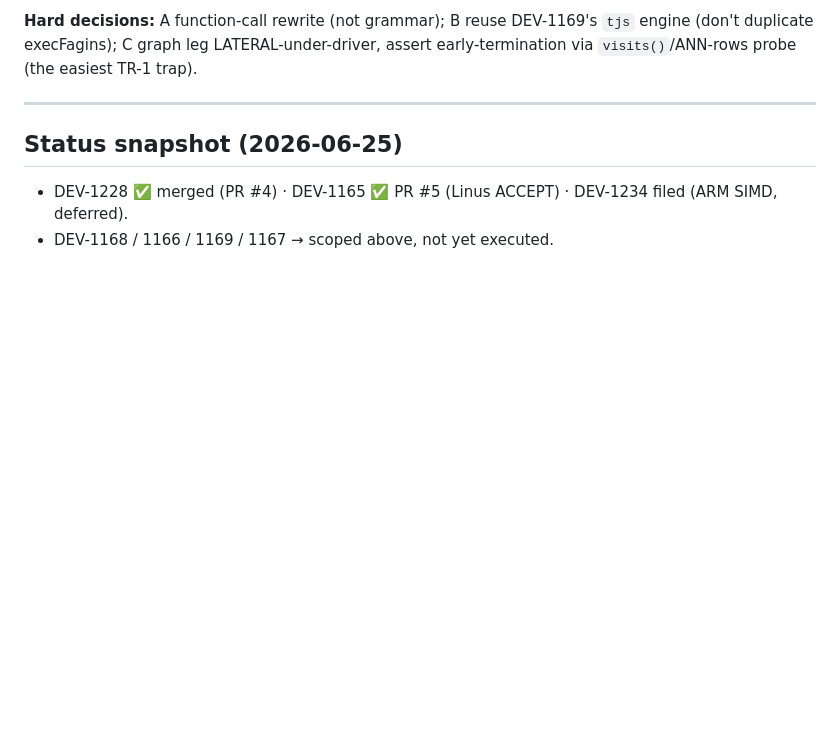
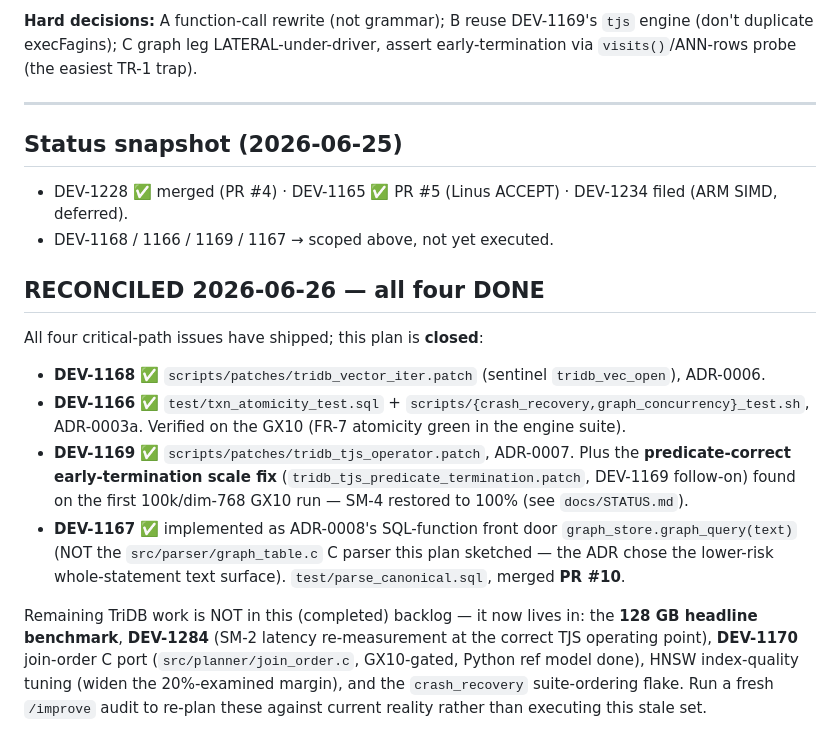
Before and after one commit to ConsultingFuture4200/tridb, a Markdown page: plans/010-tjs-critical-path-handoff.md, the part around the change. Rendered like a GitHub page; blank space fills up the shorter version.

Commit message:
docs(plans): reconcile backlog — all plans shipped (001-008 + DEV-1168/1166/1169/1167)
The 2026-06-24 advisor backlog is fully executed. Plan 010's "not yet executed"
snapshot was stale: DEV-1168 (vector_iter patch), DEV-1166 (FR-7 suite), DEV-1169
(tjs operator + this session's predicate-termination scale fix), DEV-1167
(graph_query SQL surface, merged PR #10) all shipped. Mark 010 DONE in README,
note DEV-1167 diverged to ADR-0008's SQL front door (not the sketched C parser),
and point remaining work at the post-dated items (128GB bench, DEV-1284,
DEV-1170 join-order C port, HNSW index tuning, crash_recovery flake).

```diff
--- a/plans/010-tjs-critical-path-handoff.md
+++ b/plans/010-tjs-critical-path-handoff.md
@@ -169,3 +169,21 @@ duplicate execFagins); C graph leg LATERAL-under-driver, assert early-terminatio
 ## Status snapshot (2026-06-25)
 - DEV-1228 ✅ merged (PR #4) · DEV-1165 ✅ PR #5 (Linus ACCEPT) · DEV-1234 filed (ARM SIMD, deferred).
 - DEV-1168 / 1166 / 1169 / 1167 → scoped above, not yet executed.
+
+## RECONCILED 2026-06-26 — all four DONE
+All four critical-path issues have shipped; this plan is **closed**:
+- **DEV-1168** ✅ `scripts/patches/tridb_vector_iter.patch` (sentinel `tridb_vec_open`), ADR-0006.
+- **DEV-1166** ✅ `test/txn_atomicity_test.sql` + `scripts/{crash_recovery,graph_concurrency}_test.sh`,
+  ADR-0003a. Verified on the GX10 (FR-7 atomicity green in the engine suite).
+- **DEV-1169** ✅ `scripts/patches/tridb_tjs_operator.patch`, ADR-0007. Plus the **predicate-correct
+  early-termination scale fix** (`tridb_tjs_predicate_termination.patch`, DEV-1169 follow-on) found on
+  the first 100k/dim-768 GX10 run — SM-4 restored to 100% (see `docs/STATUS.md`).
+- **DEV-1167** ✅ implemented as ADR-0008's SQL-function front door `graph_store.graph_query(text)`
+  (NOT the `src/parser/graph_table.c` C parser this plan sketched — the ADR chose the lower-risk
+  whole-statement text surface). `test/parse_canonical.sql`, merged **PR #10**.
+
+Remaining TriDB work is NOT in this (completed) backlog — it now lives in: the **128 GB headline
+benchmark**, **DEV-1284** (SM-2 latency re-measurement at the correct TJS operating point), **DEV-1170**
+join-order C port (`src/planner/join_order.c`, GX10-gated, Python ref model done), HNSW index-quality
+tuning (widen the 20%-examined margin), and the `crash_recovery` suite-ordering flake. Run a fresh
+`/improve` audit to re-plan these against current reality rather than executing this stale set.
```
Also changed, not shown: plans/README.md (+6 -0 lines).
